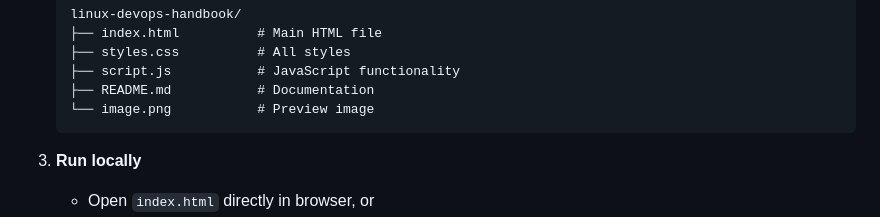
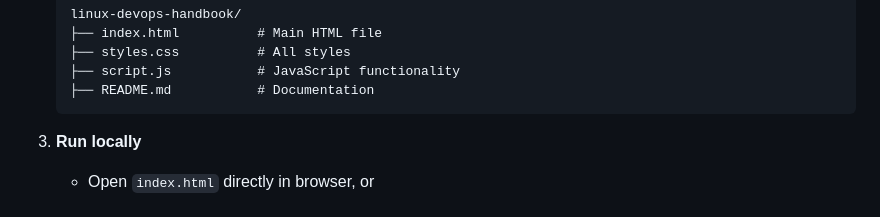
Before and after one commit to ProgrammingProphet/linux-devops-handbook, a Markdown page: README.md, the part around one of its changes. Rendered like a GitHub page.

````diff
--- a/README.md
+++ b/README.md
@@ -122,7 +122,6 @@ Basic, intermediate, advanced, and scenario-based questions
    ├── styles.css          # All styles
    ├── script.js           # JavaScript functionality
    ├── README.md           # Documentation
-   └── image.png           # Preview image
    ```
 
 3. **Run locally**
````
Also changed, not shown: other parts of README.md (+2 -2 lines).
